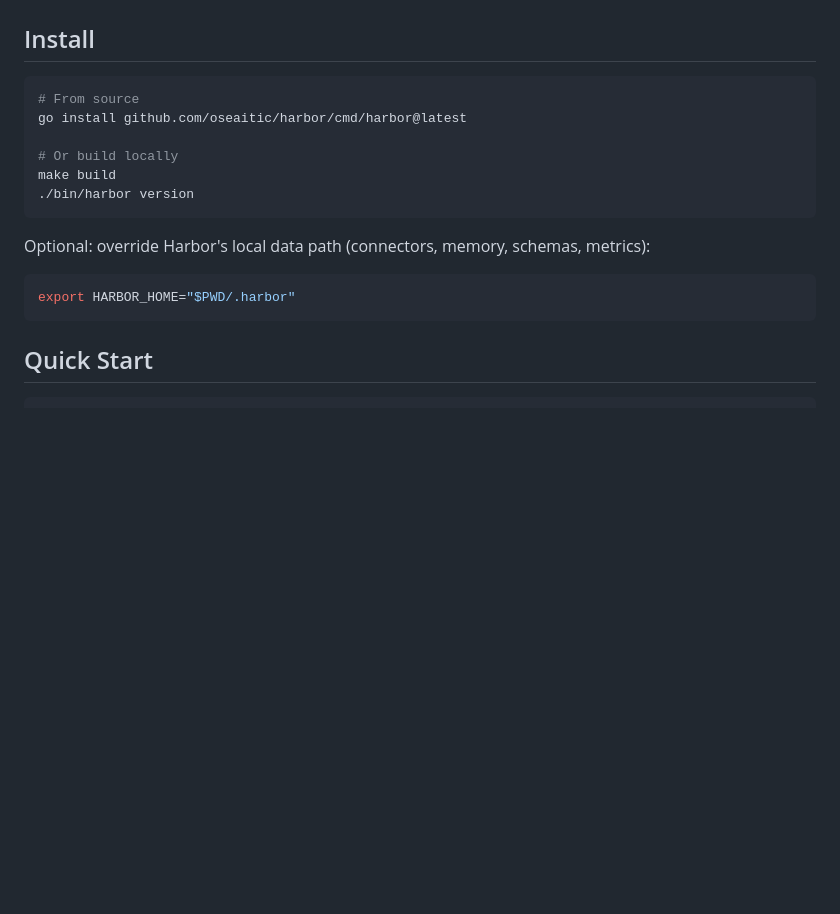
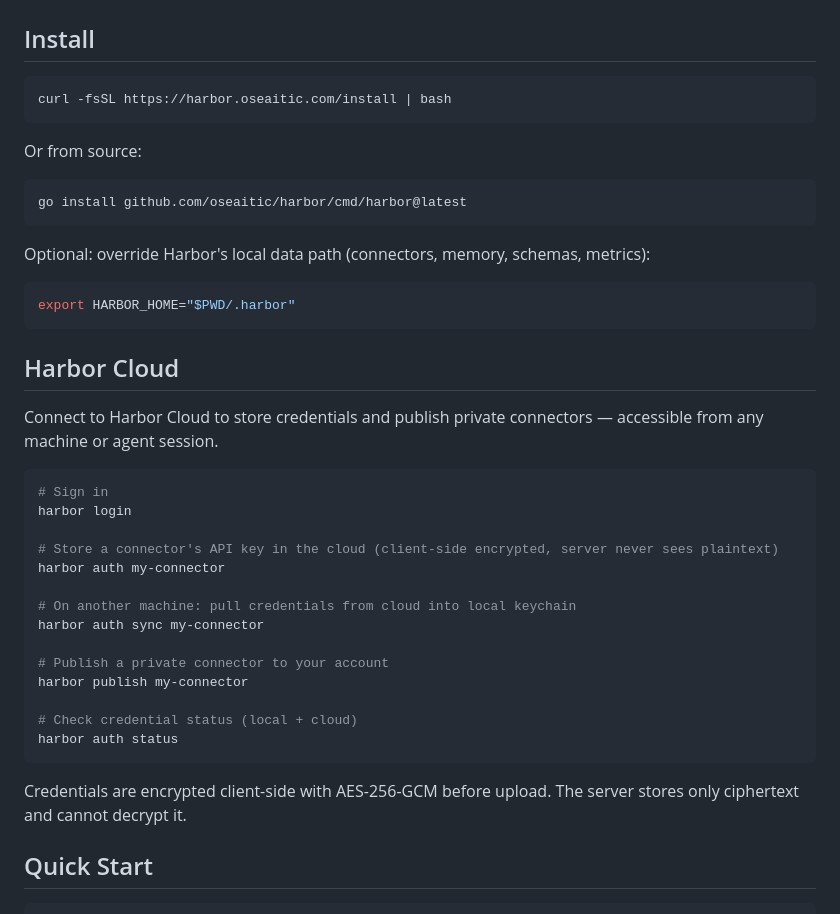
Before and after one commit to oSEAItic/harbor, a Markdown page: README.md, the part around the change. Rendered like a GitHub page; blank space fills up the shorter version.

Commit message:
docs: update install to curl one-liner and add Harbor Cloud section
Co-Authored-By: Claude Sonnet 4.6 <noreply@anthropic.com>

````diff
--- a/README.md
+++ b/README.md
@@ -146,12 +146,12 @@ Emits tool schemas from Harbor's internal Tool IR. OpenAI function-calling and M
 ## Install
 
 ```bash
-# From source
+curl -fsSL https://harbor.oseaitic.com/install | bash
+```
+
+Or from source:
+```bash
 go install github.com/oseaitic/harbor/cmd/harbor@latest
-
-# Or build locally
-make build
-./bin/harbor version
 ```
 
 Optional: override Harbor's local data path (connectors, memory, schemas, metrics):
@@ -159,6 +159,29 @@ Optional: override Harbor's local data path (connectors, memory, schemas, metric
 ```bash
 export HARBOR_HOME="$PWD/.harbor"
 ```
+
+## Harbor Cloud
+
+Connect to Harbor Cloud to store credentials and publish private connectors — accessible from any machine or agent session.
+
+```bash
+# Sign in
+harbor login
+
+# Store a connector's API key in the cloud (client-side encrypted, server never sees plaintext)
+harbor auth my-connector
+
+# On another machine: pull credentials from cloud into local keychain
+harbor auth sync my-connector
+
+# Publish a private connector to your account
+harbor publish my-connector
+
+# Check credential status (local + cloud)
+harbor auth status
+```
+
+Credentials are encrypted client-side with AES-256-GCM before upload. The server stores only ciphertext and cannot decrypt it.
 
 ## Quick Start
 
````
Also changed, not shown: README.CN.md (+28 -5 lines).
